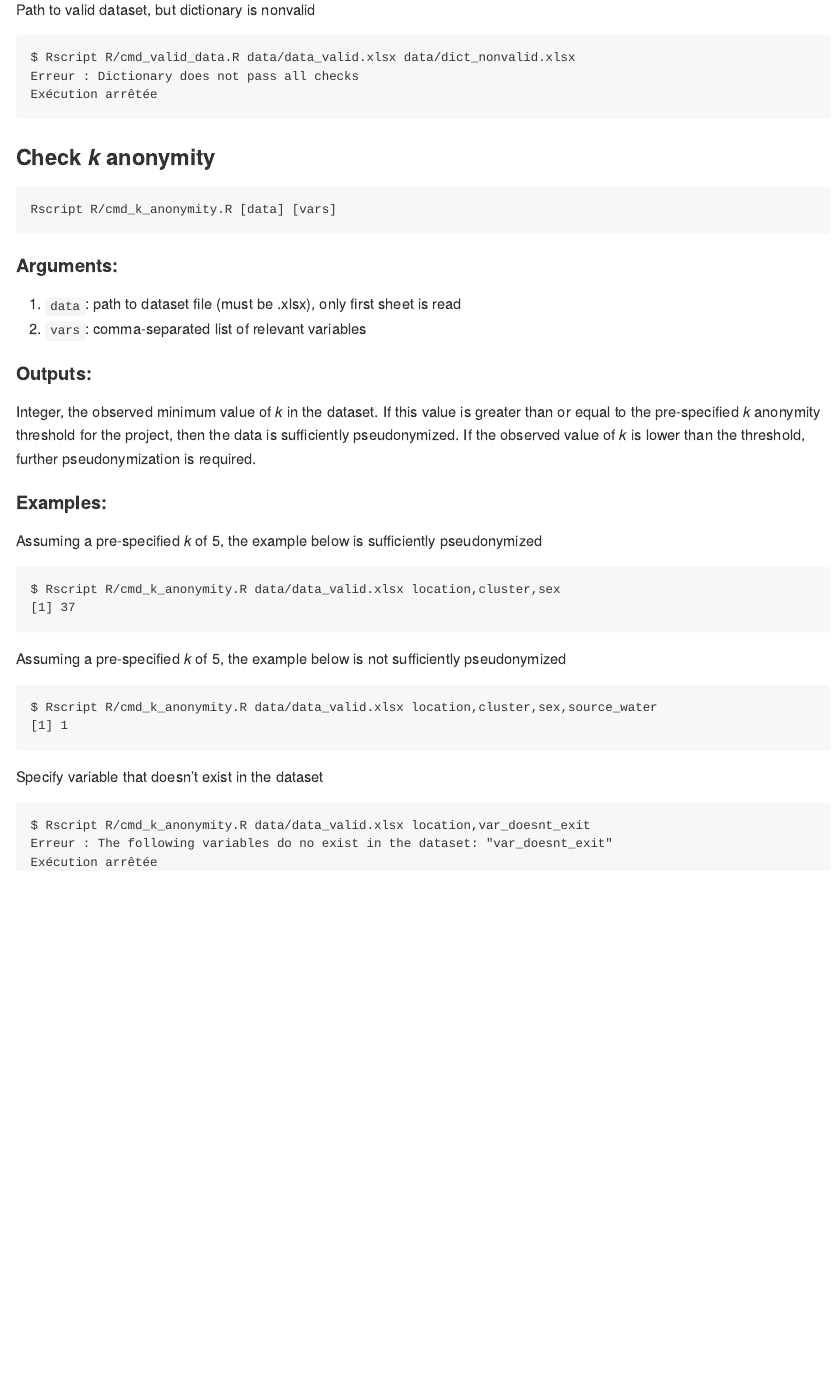
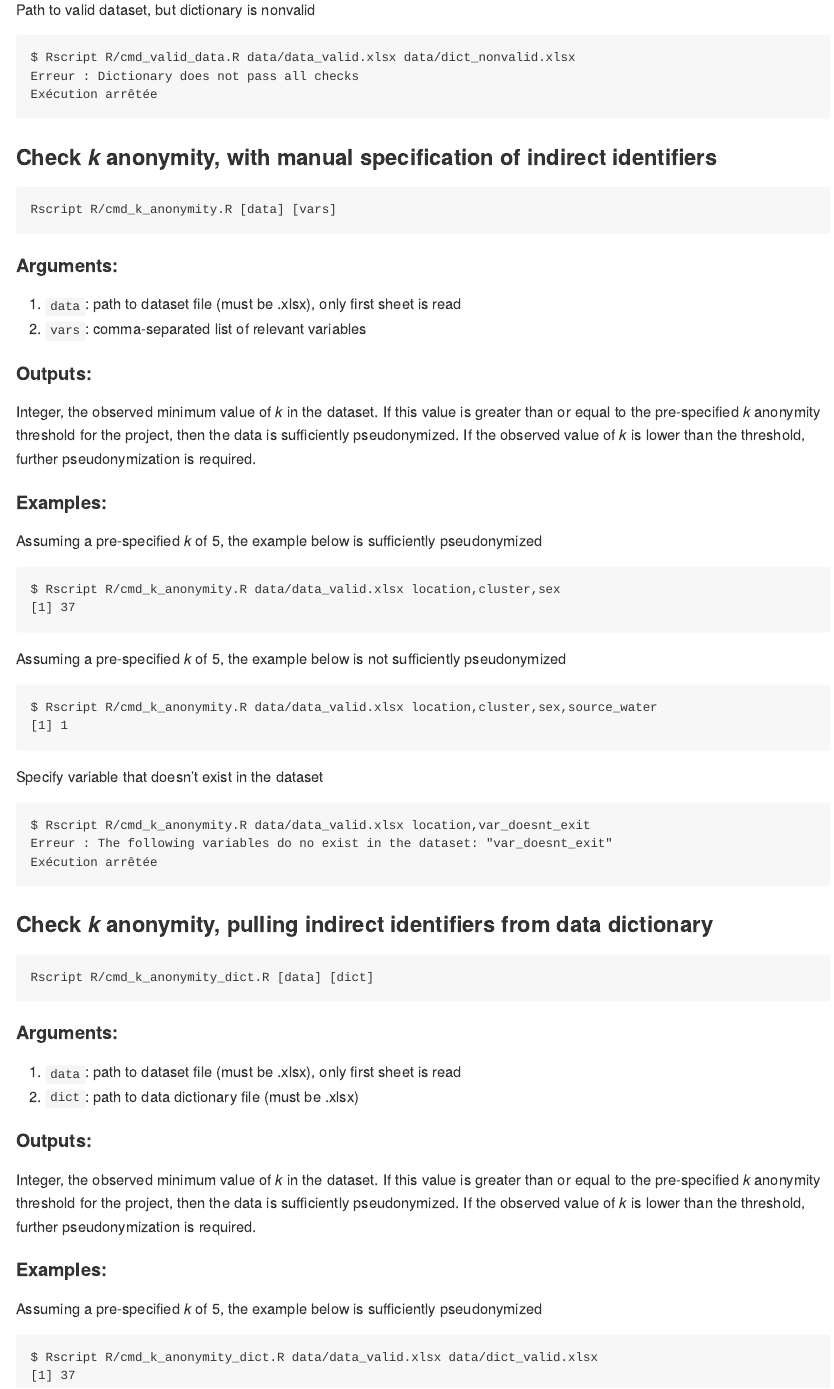
Before and after one commit to epicentre-msf/datadict-cmd, an R Markdown document (README.Rmd): the page in a window 1100 px wide, from 2690 px down. The pictures show the output file README.md that the author committed with the source, drawn offline in the style of GitHub.

Commit message:
add fn k_anonymity_dict() to pull indirect identifiers from data dict

````diff
--- /dev/null
+++ b/R/cmd_k_anonymity_dict.R
@@ -0,0 +1,9 @@
+#!/usr/bin/env Rscript
+args <- commandArgs(trailingOnly = TRUE)
+
+data <- readxl::read_xlsx(args[1])
+dict <- readxl::read_xlsx(args[2])
+
+vars <- dict$variable_name[tolower(dict$indirect_identifier) %in% c("yes", "y")]
+
+datadict::k_anonymity(data, vars)
--- a/README.Rmd
+++ b/README.Rmd
@@ -132,7 +132,7 @@ Exécution arrêtée
 ```
 
 
-### Check *k* anonymity
+### Check *k* anonymity, with manual specification of indirect identifiers
 
 ```
 Rscript R/cmd_k_anonymity.R [data] [vars]
@@ -170,3 +170,30 @@ $ Rscript R/cmd_k_anonymity.R data/data_valid.xlsx location,var_doesnt_exit
 Erreur : The following variables do no exist in the dataset: "var_doesnt_exit"
 Exécution arrêtée
 ```
+
+
+### Check *k* anonymity, pulling indirect identifiers from data dictionary
+
+```
+Rscript R/cmd_k_anonymity_dict.R [data] [dict]
+```
+
+#### Arguments:
+
+1. `data`: path to dataset file (must be .xlsx), only first sheet is read
+2. `dict`: path to data dictionary file (must be .xlsx)
+
+#### Outputs:
+
+Integer, the observed minimum value of *k* in the dataset. If this value is
+greater than or equal to the pre-specified *k* anonymity threshold for the
+project, then the data is sufficiently pseudonymized. If the observed value of
+*k* is lower than the threshold, further pseudonymization is required.
+
+#### Examples:
+
+Assuming a pre-specified *k* of 5, the example below is sufficiently pseudonymized
+```
+$ Rscript R/cmd_k_anonymity_dict.R data/data_valid.xlsx data/dict_valid.xlsx
+[1] 37
+```
````
Also changed, not shown: README.md, data/dict_nonvalid.xlsx, data/dict_valid.xlsx.
